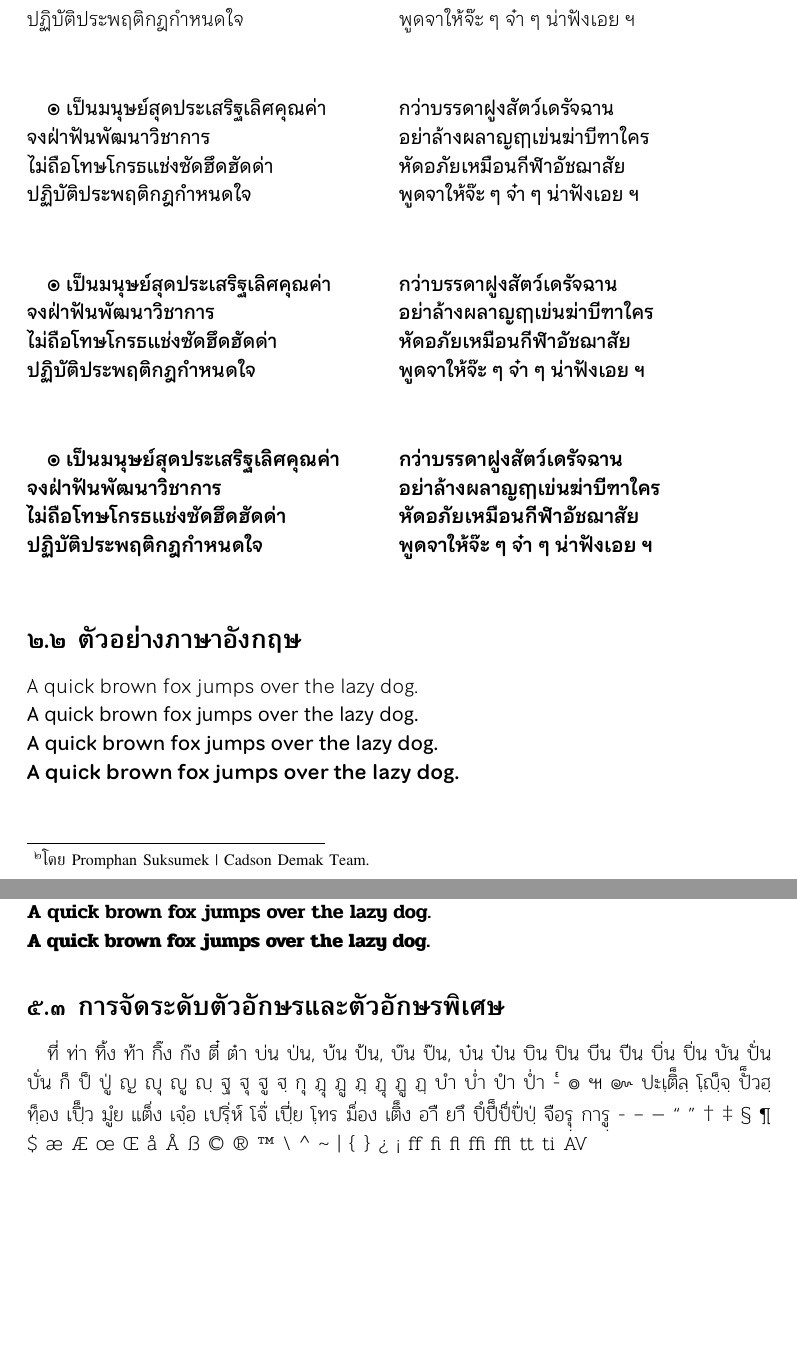
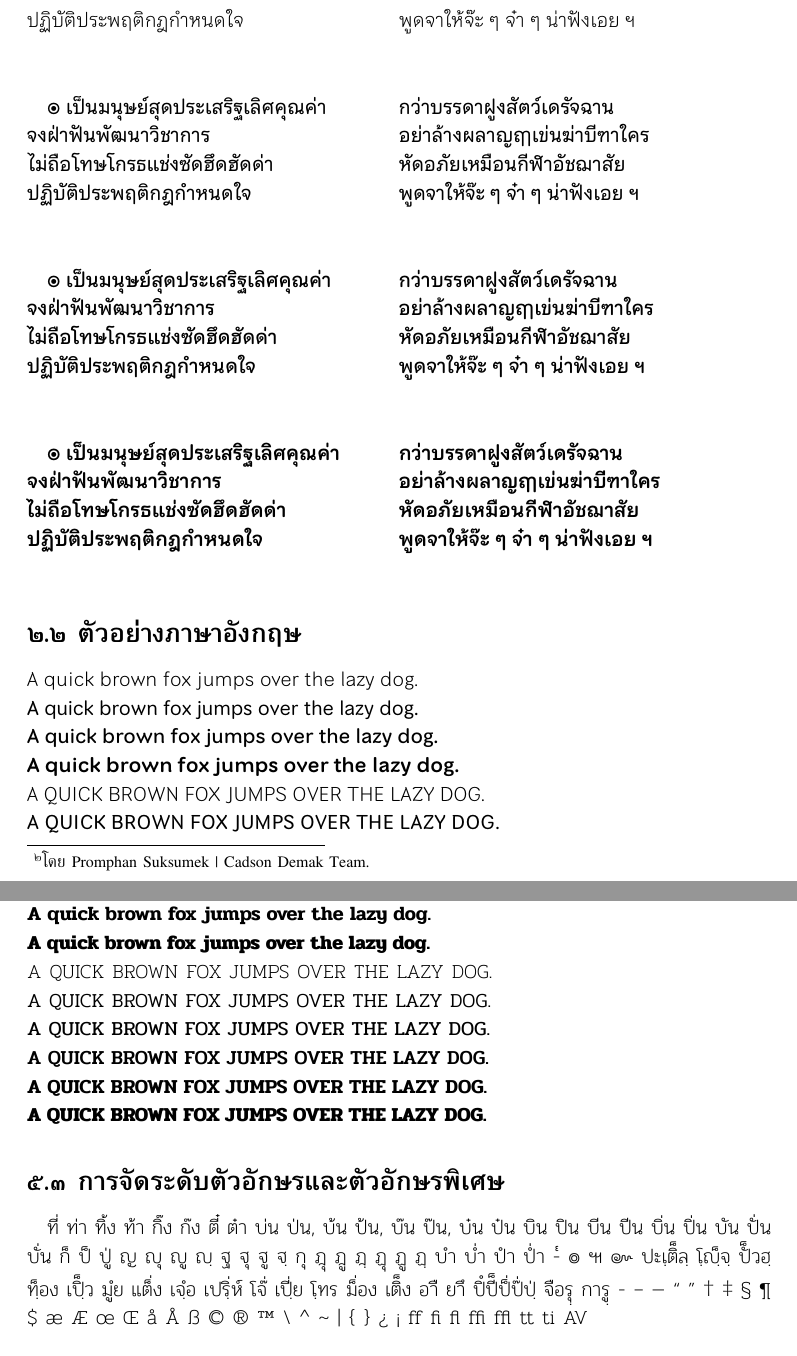
Before and after one commit to mrchoke/test-newfonts-xelatex, a LaTeX document (newfonts.tex): two parts of pages 6 and 14 of 16, joined at a grey line, cut so that both start at the same text, the shorter picture padded with empty space. Compiled offline with XeLaTeX; a missing font is replaced by an installed copy or a similar font.

Commit message:
Add capital letter for English text

```diff
--- a/newfonts.tex
+++ b/newfonts.tex
@@ -307,6 +307,13 @@ A quick brown fox jumps over the lazy dog.}
 
 \testenglish{\ChulabhornLikitText}{b}{n}
 
+\testEnglish{\ChulabhornLikitText}{l}{n}
+
+\testEnglish{\ChulabhornLikitText}{m}{n}
+
+\testEnglish{\ChulabhornLikitText}{mb}{n}
+
+\testEnglish{\ChulabhornLikitText}{b}{n}
 
 \subsection{การจัดระดับตัวอักษรและตัวอักษรพิเศษ}
 
@@ -435,6 +451,17 @@ A quick brown fox jumps over the lazy dog.}
 
 \testenglish{\Pridi}{b}{n}
 
+\testEnglish{\Pridi}{el}{n}
+
+\testEnglish{\Pridi}{l}{n}
+
+\testEnglish{\Pridi}{m}{n}
+
+\testEnglish{\Pridi}{mb}{n}
+
+\testEnglish{\Pridi}{sb}{n}
+
+\testEnglish{\Pridi}{b}{n}
 
 \subsection{การจัดระดับตัวอักษรและตัวอักษรพิเศษ}
 
```
Also changed, not shown: newfonts.tex (9 more changed lines).
